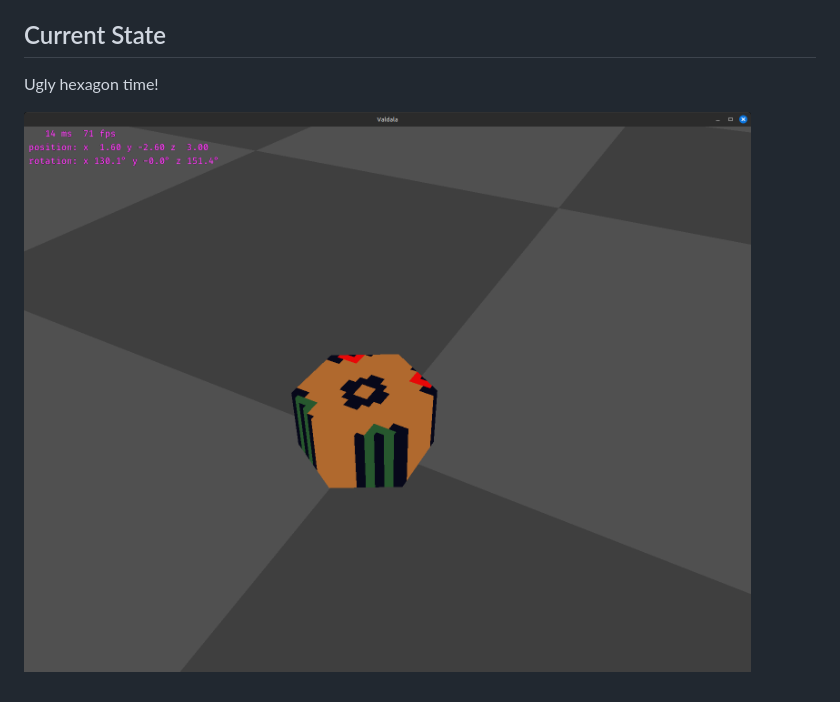
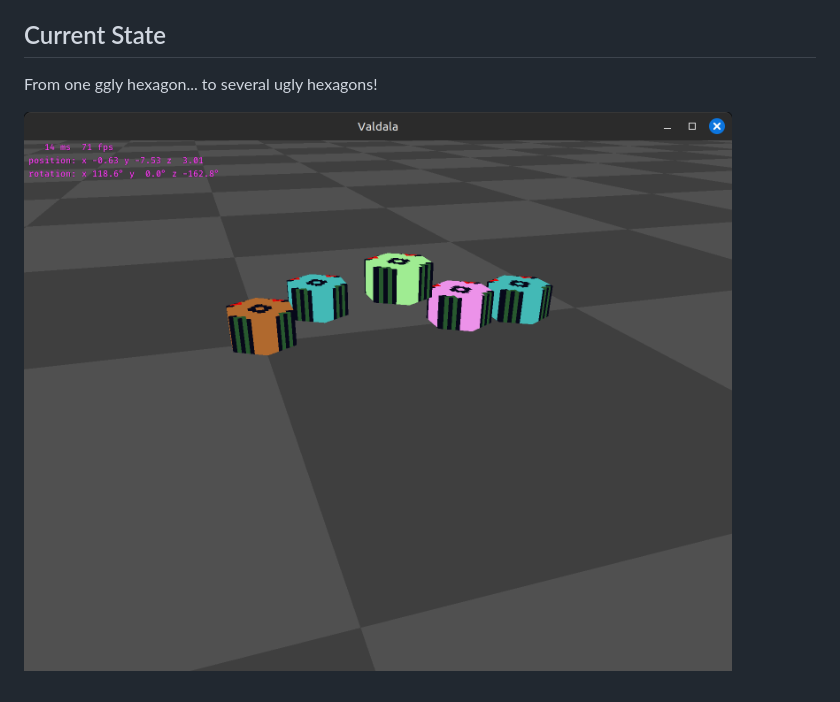
Before and after one commit to TheOnlySilverClaw/Valdala, a Markdown page: README.md, the part around the change. GitHub-like rendering; pictures changed too: screenshot.png.

Commit message:
progress update

```diff
--- a/README.md
+++ b/README.md
@@ -116,6 +116,6 @@ Ask before adding new dependencies.
 
 ## Current State
 
-Ugly hexagon time!
+From one ggly hexagon... to several ugly hexagons!
 
 ![screenshot](screenshot.png)
```
